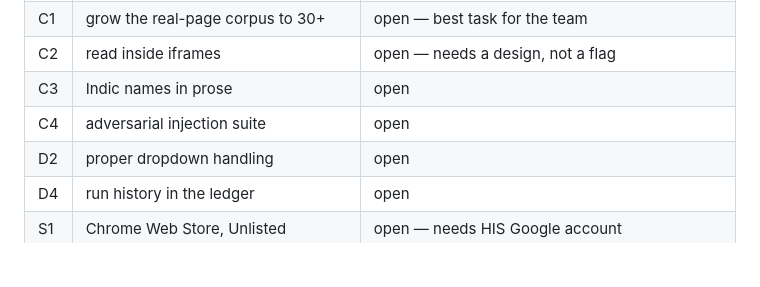
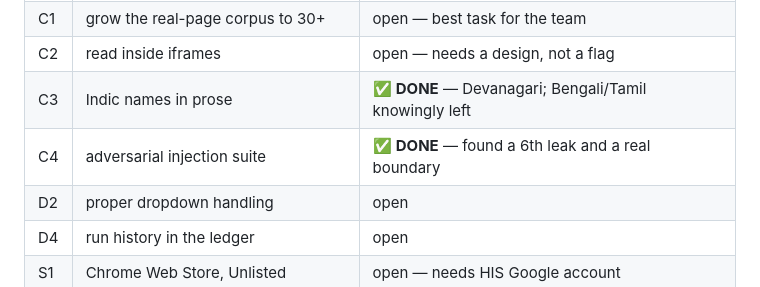
Before and after one commit to vansh-attention/sih_Vtransformer, a Markdown page: RESUME.md, the part around one of its changes. Drawn GitHub-style; blank space fills up the shorter version.

```diff
--- a/RESUME.md
+++ b/RESUME.md
@@ -23,8 +23,8 @@ He picked 15 of 17 offered. **Not chosen: the demo video, and integrating the re
 | B4 | memory: lazy ViT + per-stage heap profile | open |
 | C1 | grow the real-page corpus to 30+ | open — best task for the team |
 | C2 | read inside iframes | open — needs a design, not a flag |
-| C3 | Indic names in prose | open |
-| C4 | adversarial injection suite | open |
+| C3 | Indic names in prose | ✅ **DONE** — Devanagari; Bengali/Tamil knowingly left |
+| C4 | adversarial injection suite | ✅ **DONE** — found a 6th leak and a real boundary |
 | D2 | proper dropdown handling | open |
 | D4 | run history in the ledger | open |
 | S1 | Chrome Web Store, Unlisted | open — needs HIS Google account |
```
Also changed, not shown: other parts of RESUME.md (+57 -0 lines).
